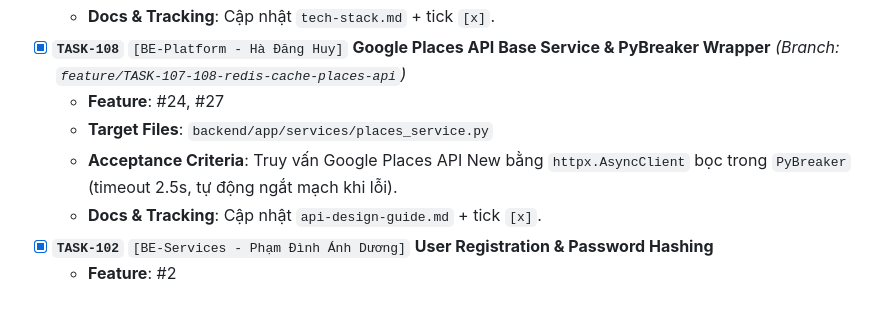
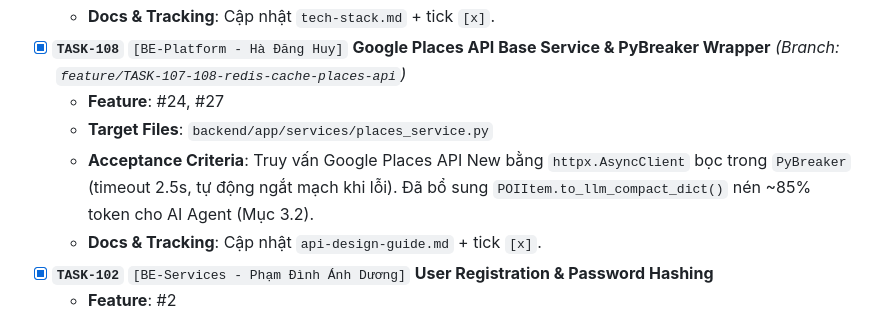
Before and after one commit to b4ck12/Group_Project, a Markdown page: docs/04-tasks/person-2-backend-platform.md, the part around the change. Rendered like a GitHub page.

```diff
--- a/docs/04-tasks/person-2-backend-platform.md
+++ b/docs/04-tasks/person-2-backend-platform.md
@@ -38,7 +38,7 @@
 - [x] **`TASK-108`** `[BE-Platform - Hà Đăng Huy]` **Google Places API Base Service & PyBreaker Wrapper** *(Branch: `feature/TASK-107-108-redis-cache-places-api`)*
   - **Feature**: #24, #27
   - **Target Files**: `backend/app/services/places_service.py`
-  - **Acceptance Criteria**: Truy vấn Google Places API New bằng `httpx.AsyncClient` bọc trong `PyBreaker` (timeout 2.5s, tự động ngắt mạch khi lỗi).
+  - **Acceptance Criteria**: Truy vấn Google Places API New bằng `httpx.AsyncClient` bọc trong `PyBreaker` (timeout 2.5s, tự động ngắt mạch khi lỗi). Đã bổ sung `POIItem.to_llm_compact_dict()` nén ~85% token cho AI Agent (Mục 3.2).
   - **Docs & Tracking**: Cập nhật `api-design-guide.md` + tick `[x]`.
 - [X] **`TASK-102`** `[BE-Services - Phạm Đình Ánh Dương]` **User Registration & Password Hashing**
   - **Feature**: #2
```
Also changed, not shown: docs/00-overview/tech-stack.md (+2 -2 lines), docs/04-tasks/person-4-frontend-core.md (+2 -2 lines).
